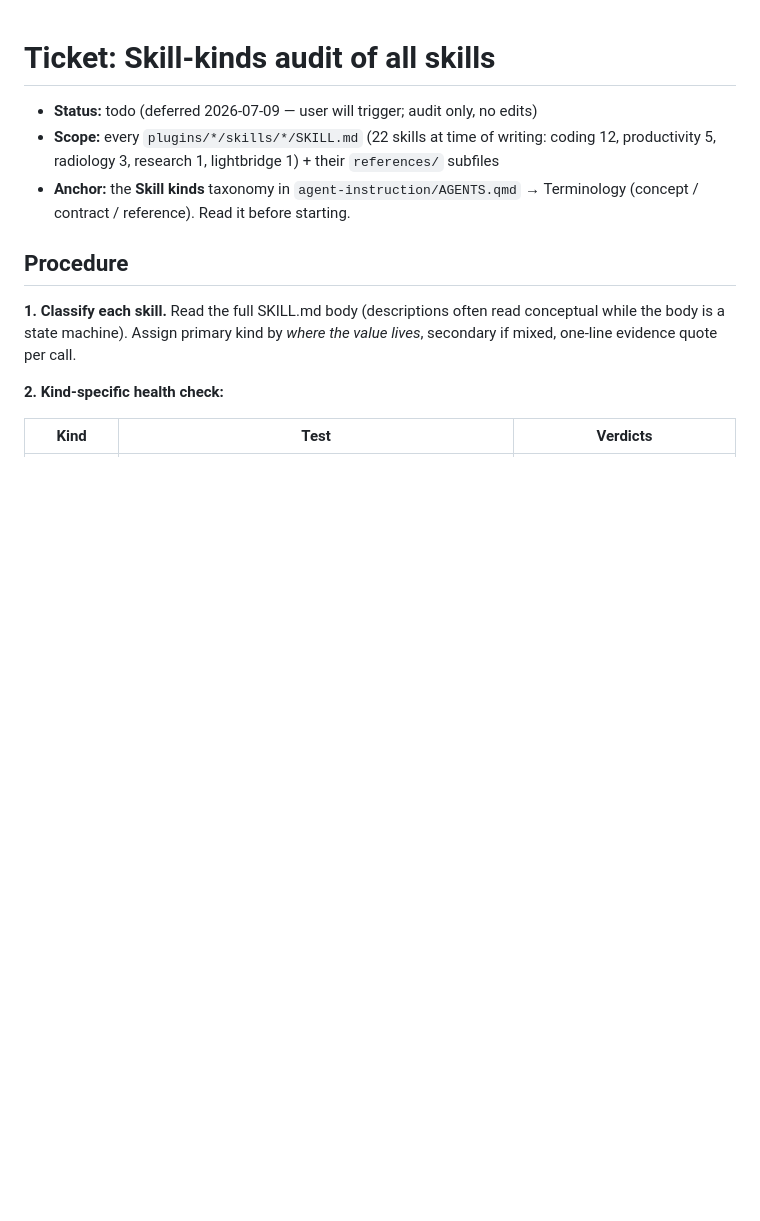
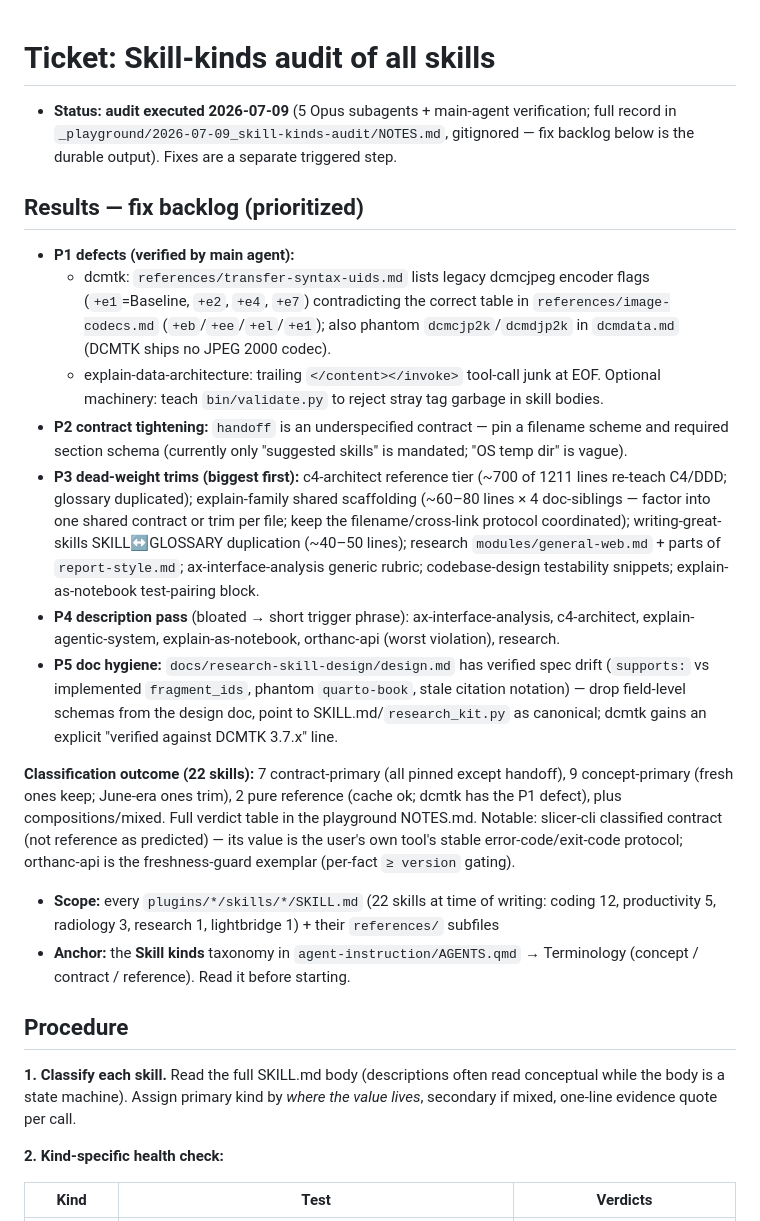
Before and after one commit to Lightbridge-KS/agent-stuff, a Markdown page: docs/todos/2026-07-09_skill-kinds-audit.md, the part around the change. Drawn GitHub-style; blank space fills up the shorter version.

Commit message:
docs(todos): record skill-kinds audit results and fix backlog
Co-Authored-By: Claude Fable 5 <noreply@anthropic.com>

```diff
--- a/docs/todos/2026-07-09_skill-kinds-audit.md
+++ b/docs/todos/2026-07-09_skill-kinds-audit.md
@@ -1,6 +1,18 @@
 # Ticket: Skill-kinds audit of all skills
 
-- **Status:** todo (deferred 2026-07-09 — user will trigger; audit only, no edits)
+- **Status:** **audit executed 2026-07-09** (5 Opus subagents + main-agent verification; full record in `_playground/2026-07-09_skill-kinds-audit/NOTES.md`, gitignored — fix backlog below is the durable output). Fixes are a separate triggered step.
+
+## Results — fix backlog (prioritized)
+
+- **P1 defects (verified by main agent):**
+  - dcmtk: `references/transfer-syntax-uids.md` lists legacy dcmcjpeg encoder flags (`+e1`=Baseline, `+e2`, `+e4`, `+e7`) contradicting the correct table in `references/image-codecs.md` (`+eb`/`+ee`/`+el`/`+e1`); also phantom `dcmcjp2k`/`dcmdjp2k` in `dcmdata.md` (DCMTK ships no JPEG 2000 codec).
+  - explain-data-architecture: trailing `</content></invoke>` tool-call junk at EOF. Optional machinery: teach `bin/validate.py` to reject stray tag garbage in skill bodies.
+- **P2 contract tightening:** `handoff` is an underspecified contract — pin a filename scheme and required section schema (currently only "suggested skills" is mandated; "OS temp dir" is vague).
+- **P3 dead-weight trims (biggest first):** c4-architect reference tier (~700 of 1211 lines re-teach C4/DDD; glossary duplicated); explain-family shared scaffolding (~60–80 lines × 4 doc-siblings — factor into one shared contract or trim per file; keep the filename/cross-link protocol coordinated); writing-great-skills SKILL↔GLOSSARY duplication (~40–50 lines); research `modules/general-web.md` + parts of `report-style.md`; ax-interface-analysis generic rubric; codebase-design testability snippets; explain-as-notebook test-pairing block.
+- **P4 description pass** (bloated → short trigger phrase): ax-interface-analysis, c4-architect, explain-agentic-system, explain-as-notebook, orthanc-api (worst violation), research.
+- **P5 doc hygiene:** `docs/research-skill-design/design.md` has verified spec drift (`supports:` vs implemented `fragment_ids`, phantom `quarto-book`, stale citation notation) — drop field-level schemas from the design doc, point to SKILL.md/`research_kit.py` as canonical; dcmtk gains an explicit "verified against DCMTK 3.7.x" line.
+
+**Classification outcome (22 skills):** 7 contract-primary (all pinned except handoff), 9 concept-primary (fresh ones keep; June-era ones trim), 2 pure reference (cache ok; dcmtk has the P1 defect), plus compositions/mixed. Full verdict table in the playground NOTES.md. Notable: slicer-cli classified contract (not reference as predicted) — its value is the user's own tool's stable error-code/exit-code protocol; orthanc-api is the freshness-guard exemplar (per-fact `≥ version` gating).
 - **Scope:** every `plugins/*/skills/*/SKILL.md` (22 skills at time of writing: coding 12, productivity 5, radiology 3, research 1, lightbridge 1) + their `references/` subfiles
 - **Anchor:** the **Skill kinds** taxonomy in `agent-instruction/AGENTS.qmd` → Terminology (concept / contract / reference). Read it before starting.
 
```
